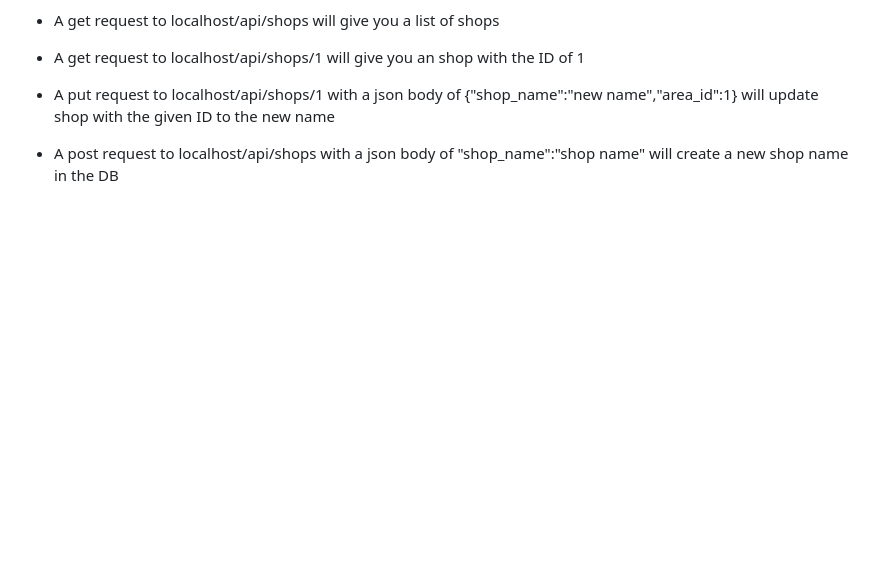
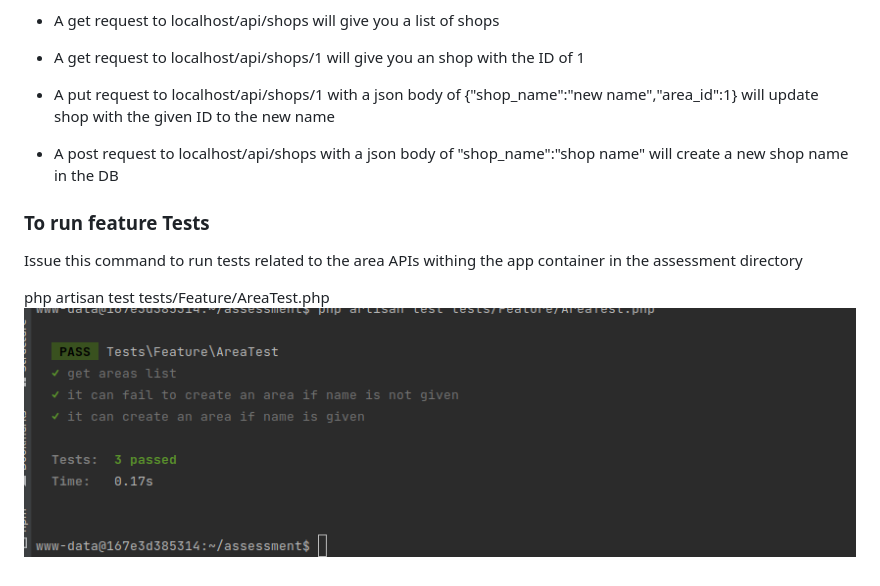
Before and after one commit to fmunashe/backendassessment-farai-zihove, a Markdown page: README.md, the part around the change. Rendered like a GitHub page; pictures changed too: img.png (added); blank space fills up the shorter version.

Commit message:
add area feature tests

```diff
--- a/README.md
+++ b/README.md
@@ -33,3 +33,10 @@
 - A get request to  localhost/api/shops/1  will give you an shop with the ID of 1
 - A put request to  localhost/api/shops/1  with a json body of {"shop_name":"new name","area_id":1}  will update shop with the given ID to the new name
 - A post request to localhost/api/shops with a json body of "shop_name":"shop name" will create a new shop name in the DB
+
+###  To run feature Tests ###
+
+Issue this command to run tests related to the area APIs withing the app container in the assessment directory
+
+php artisan test tests/Feature/AreaTest.php
+![img.png](img.png)
```
Also changed, not shown: 2 other files.
